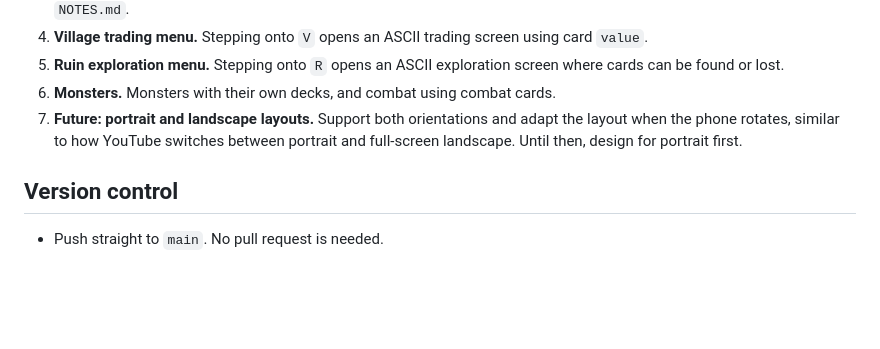
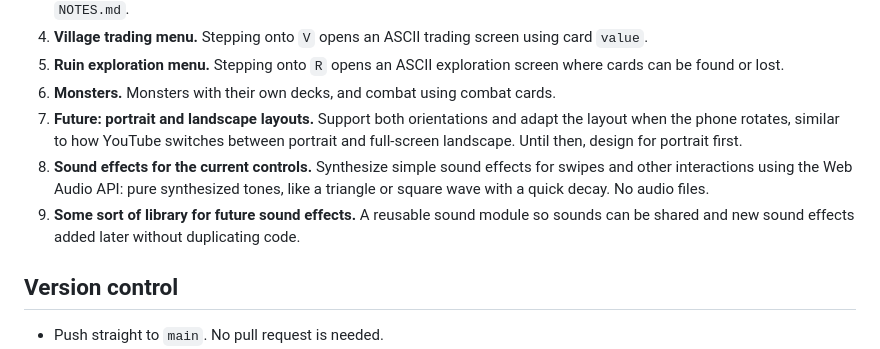
Before and after one commit to nyanpiggle/adventure-card-game, a Markdown page: AGENTS.md, the part around the change. Rendered like a GitHub page; blank space fills up the shorter version.

Commit message:
Agent guide: add sound effects and sound library tasks

```diff
--- a/AGENTS.md
+++ b/AGENTS.md
@@ -32,6 +32,8 @@ Everything a character or monster has or can do is a card. That includes items,
 5. **Ruin exploration menu.** Stepping onto `R` opens an ASCII exploration screen where cards can be found or lost.
 6. **Monsters.** Monsters with their own decks, and combat using combat cards.
 7. **Future: portrait and landscape layouts.** Support both orientations and adapt the layout when the phone rotates, similar to how YouTube switches between portrait and full-screen landscape. Until then, design for portrait first.
+8. **Sound effects for the current controls.** Synthesize simple sound effects for swipes and other interactions using the Web Audio API: pure synthesized tones, like a triangle or square wave with a quick decay. No audio files.
+9. **Some sort of library for future sound effects.** A reusable sound module so sounds can be shared and new sound effects added later without duplicating code.
 
 ## Version control
 
```
